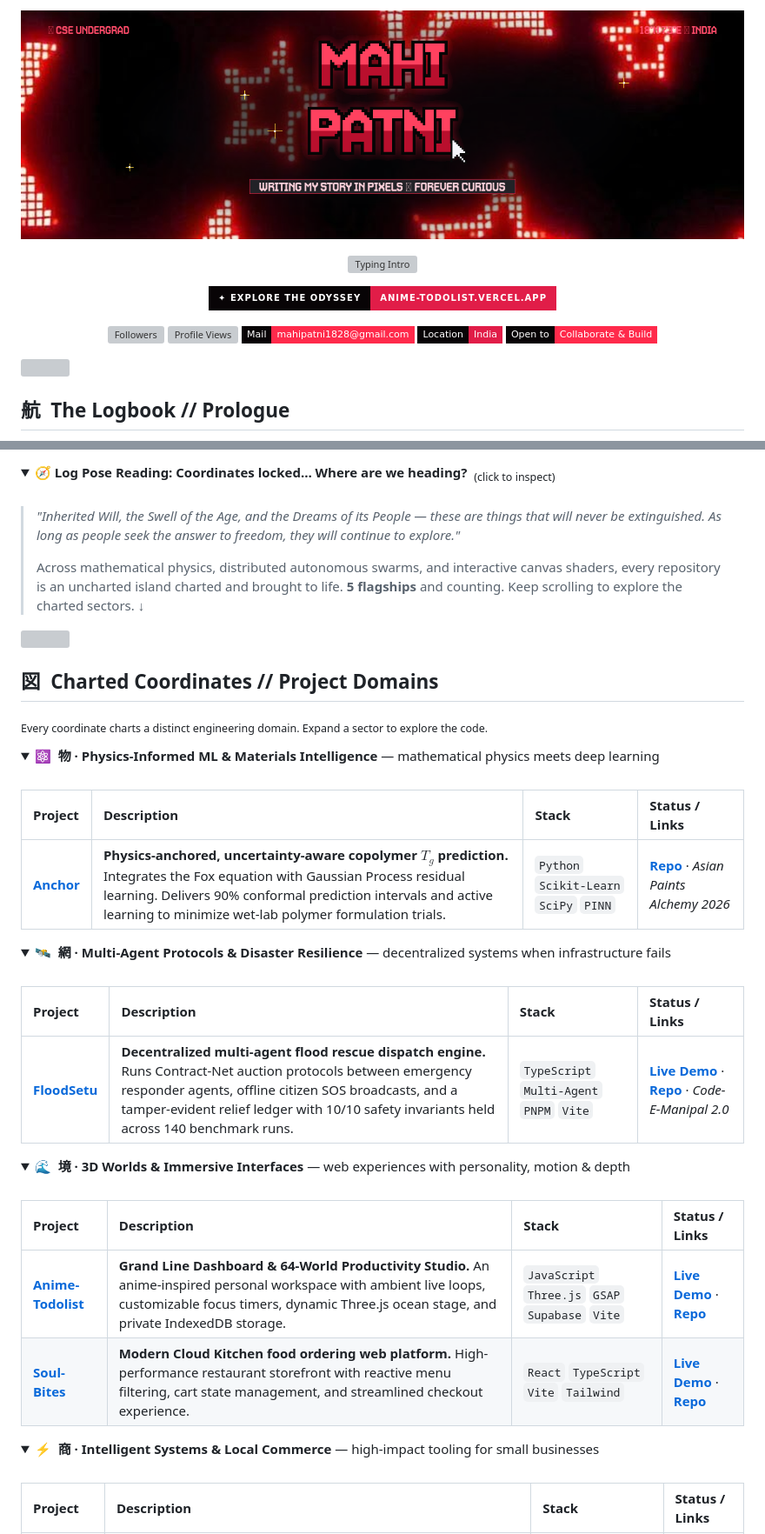
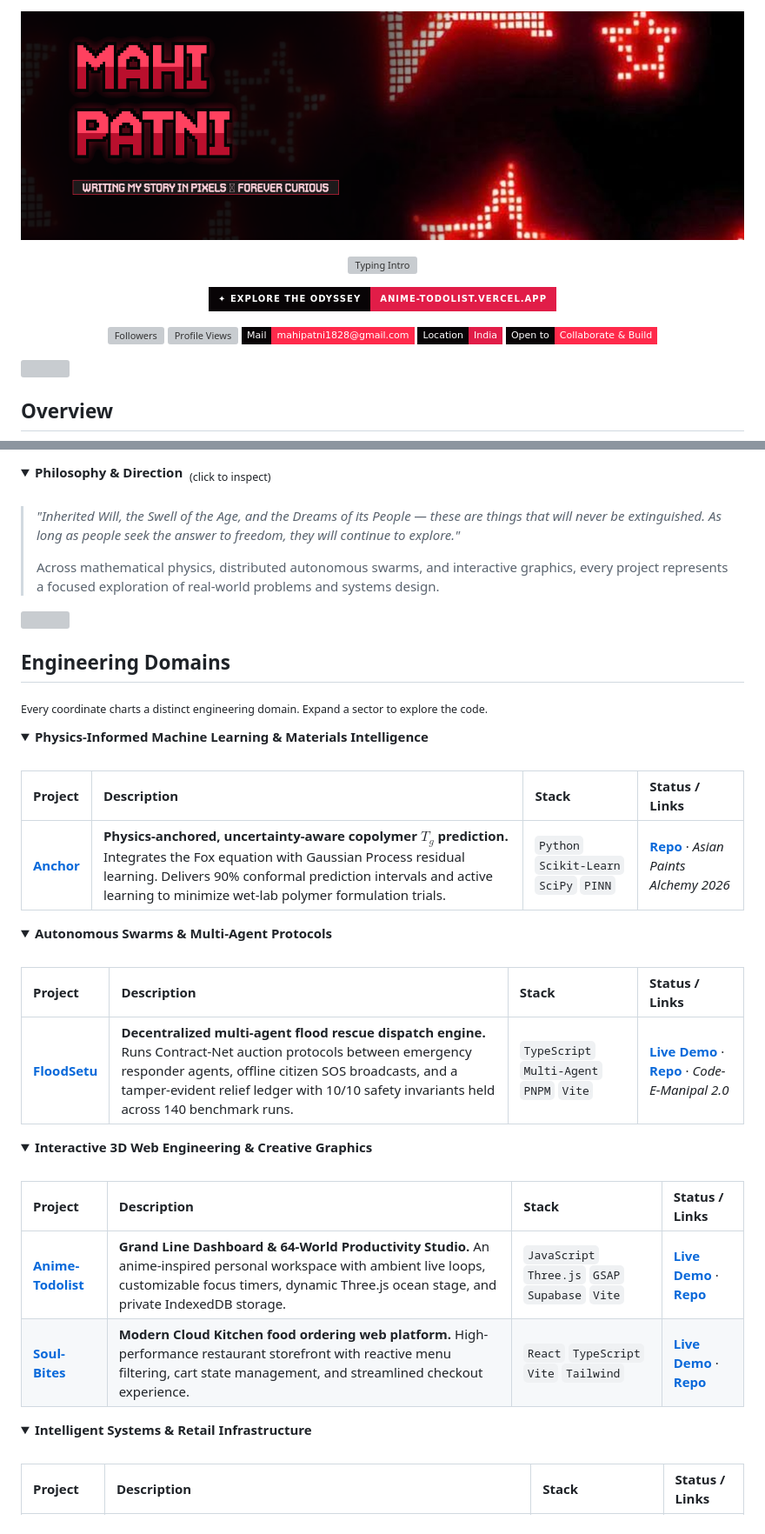
Before and after one commit to Arxana04/Arxana04, a Markdown page: README.md, 2 parts joined by grey strips. Shown at 87% size. Drawn GitHub-style; pictures changed too: assets/mahi-patni-banner.png; folded sections open; badges without logos; grey boxes are pictures that could not be loaded.

Commit message:
refactor(profile): polish README, remove Japanese characters/emojis, and add pixel cat

```diff
--- a/README.md
+++ b/README.md
@@ -20,5 +20,5 @@
 
 <img src="assets/divider.svg" width="100%" alt="">
 
-## 航 &nbsp;The Logbook // Prologue
+## Overview
 
@@ -34,23 +34,23 @@ I write my story in pixels — charting the convergence of **physics-informed ma
 <br clear="right">
 
 <details>
-<summary>🧭 <b>Log Pose Reading: Coordinates locked… Where are we heading?</b> &nbsp;<sub>(click to inspect)</sub></summary>
+<summary><b>Philosophy &amp; Direction</b> &nbsp;<sub>(click to inspect)</sub></summary>
 <br>
 
 > *"Inherited Will, the Swell of the Age, and the Dreams of its People — these are things that will never be extinguished. As long as people seek the answer to freedom, they will continue to explore."*
 >
-> Across mathematical physics, distributed autonomous swarms, and interactive canvas shaders, every repository is an uncharted island charted and brought to life. **5 flagships** and counting. Keep scrolling to explore the charted sectors. ↓
+> Across mathematical physics, distributed autonomous swarms, and interactive graphics, every project represents a focused exploration of real-world problems and systems design.
 
 </details>
 
 <img src="assets/divider.svg" width="100%" alt="">
 
-## 図 &nbsp;Charted Coordinates // Project Domains
+## Engineering Domains
 
 <sub>Every coordinate charts a distinct engineering domain. Expand a sector to explore the code.</sub>
 
 <details open>
-<summary>⚛ &nbsp;<b>物 · Physics-Informed ML &amp; Materials Intelligence</b> — mathematical physics meets deep learning</summary>
+<summary><b>Physics-Informed Machine Learning &amp; Materials Intelligence</b></summary>
 <br>
 
 | Project | Description | Stack | Status / Links |
@@ -60,7 +60,7 @@ I write my story in pixels — charting the convergence of **physics-informed ma
 </details>
 
 <details open>
-<summary>🛰️ &nbsp;<b>網 · Multi-Agent Protocols &amp; Disaster Resilience</b> — decentralized systems when infrastructure fails</summary>
+<summary><b>Autonomous Swarms &amp; Multi-Agent Protocols</b></summary>
 <br>
 
 | Project | Description | Stack | Status / Links |
@@ -70,7 +70,7 @@ I write my story in pixels — charting the convergence of **physics-informed ma
 </details>
 
 <details>
-<summary>🌊 &nbsp;<b>境 · 3D Worlds &amp; Immersive Interfaces</b> — web experiences with personality, motion &amp; depth</summary>
+<summary><b>Interactive 3D Web Engineering &amp; Creative Graphics</b></summary>
 <br>
 
 | Project | Description | Stack | Status / Links |
@@ -81,7 +81,7 @@ I write my story in pixels — charting the convergence of **physics-informed ma
 </details>
 
 <details>
-<summary>⚡ &nbsp;<b>商 · Intelligent Systems &amp; Local Commerce</b> — high-impact tooling for small businesses</summary>
+<summary><b>Intelligent Systems &amp; Retail Infrastructure</b></summary>
 <br>
 
 | Project | Description | Stack | Status / Links |
```
Also changed, not shown: other parts of README.md (+12 -47 lines), assets/pixel-cat.gif (added).
